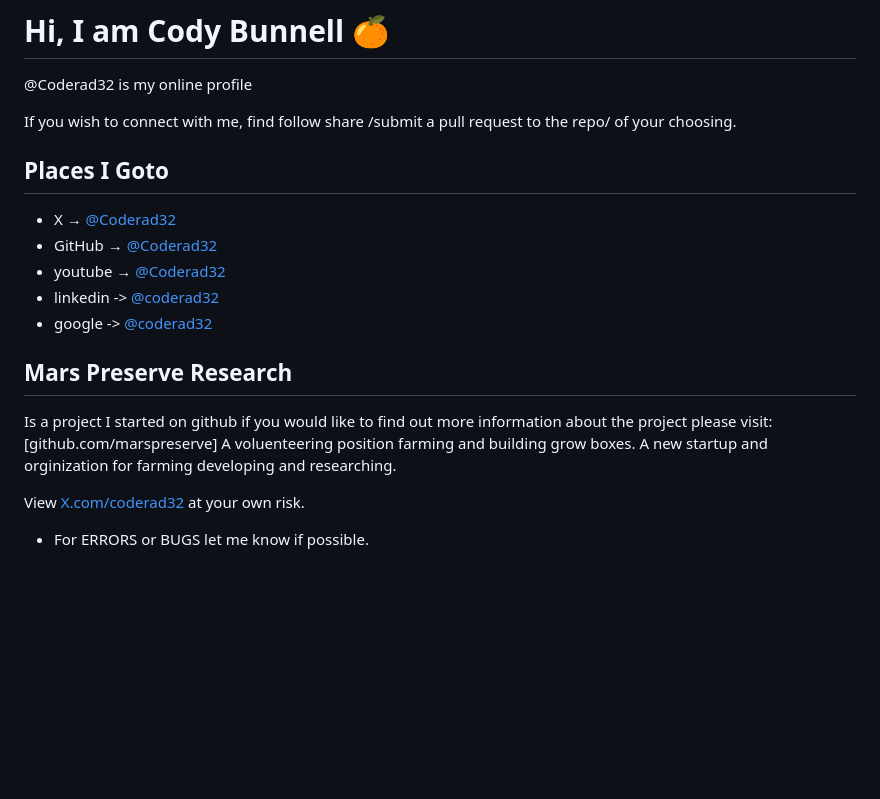
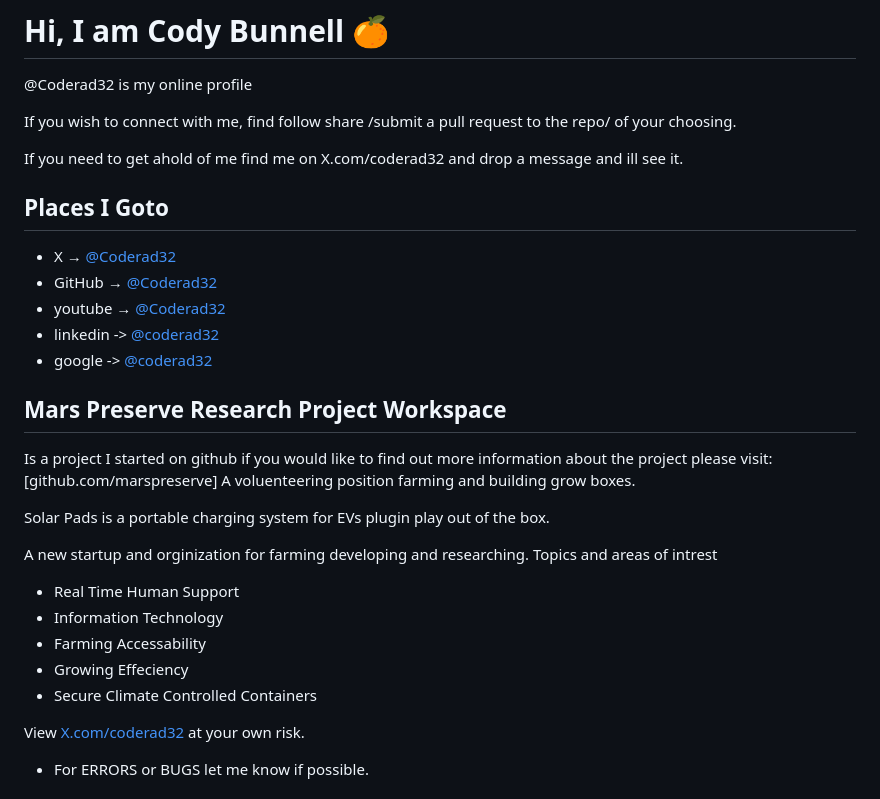
Before and after one commit to Coderad32/Coderad32, a Markdown page: README.md, the part around the change. Rendered like a GitHub page; blank space fills up the shorter version.

Commit message:
Update README.md
add some more DATA to my repo

```diff
--- a/README.md
+++ b/README.md
@@ -5,6 +5,9 @@
 
 If you wish to connect with me,
 find follow share /submit a pull request to the repo/ of your choosing.
+
+If you need to get ahold of me find me on X.com/coderad32 and drop a message
+and ill see it.
 
 ## Places I Goto
 
@@ -15,10 +18,22 @@ find follow share /submit a pull request to the repo/ of your choosing.
 - google      -> [@coderad32](https://www.g.dev/coderad32)
 
 
-## Mars Preserve Research
+## Mars Preserve Research Project Workspace
 
 Is a project I started on github if you would like to find out more information about the project please visit: [github.com/marspreserve] A voluenteering position farming and building grow boxes.
+
+Solar Pads is a portable charging system for EVs plugin play out of the box.
+
 A new startup and orginization for farming developing and researching.
+Topics and areas of intrest
+
+- Real Time Human Support
+- Information Technology
+- Farming Accessability
+- Growing Effeciency
+- Secure Climate Controlled Containers
+
+
 
 View [X.com/coderad32](X) at your own risk.
 
```
